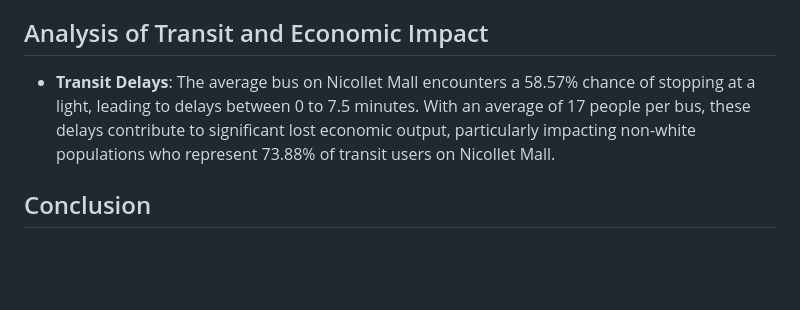
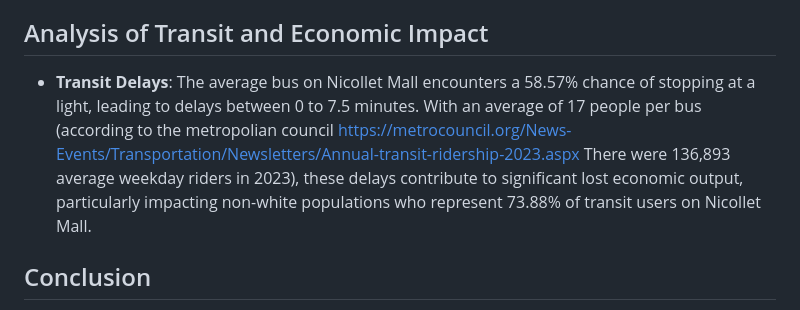
Before and after one commit to stevenglasford/demographic-bike-research, a Markdown page: README.md, the part around the change. Rendered like a GitHub page; blank space fills up the shorter version.

Commit message:
add source of transit ridership information

```diff
--- a/README.md
+++ b/README.md
@@ -61,7 +61,7 @@ __Nicollet Mall Findings__: According to my data, the population on Nicollet Mal
 
 ## Analysis of Transit and Economic Impact
 
-* __Transit Delays__: The average bus on Nicollet Mall encounters a 58.57% chance of stopping at a light, leading to delays between 0 to 7.5 minutes. With an average of 17 people per bus, these delays contribute to significant lost economic output, particularly impacting non-white populations who represent 73.88% of transit users on Nicollet Mall.
+* **Transit Delays**: The average bus on Nicollet Mall encounters a 58.57% chance of stopping at a light, leading to delays between 0 to 7.5 minutes. With an average of 17 people per bus (according to the metropolian council [https://metrocouncil.org/News-Events/Transportation/Newsletters/Annual-transit-ridership-2023.aspx](https://metrocouncil.org/News-Events/Transportation/Newsletters/Annual-transit-ridership-2023.aspx) There were 136,893 average weekday riders in 2023), these delays contribute to significant lost economic output, particularly impacting non-white populations who represent 73.88% of transit users on Nicollet Mall.
 
 ## Conclusion
 
```
